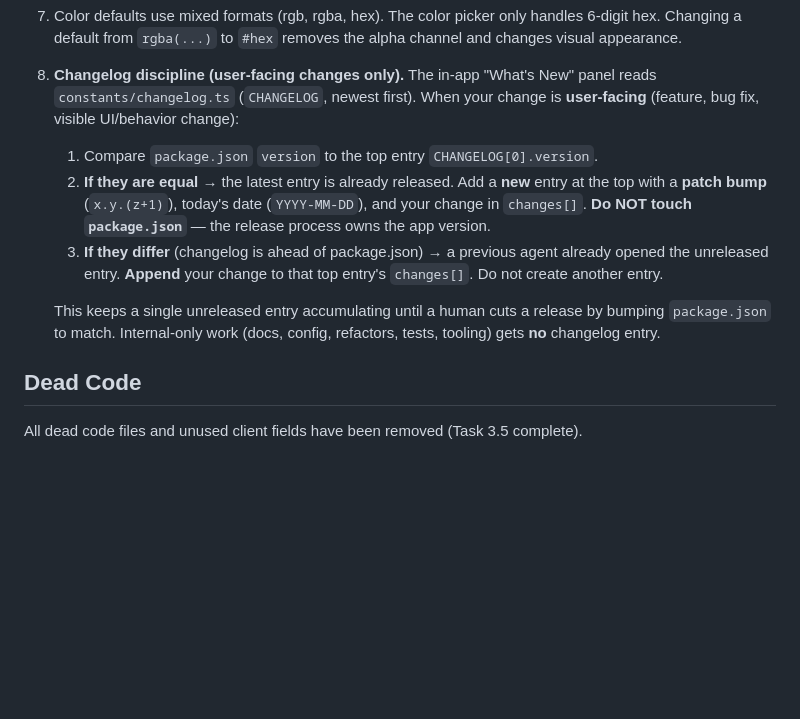
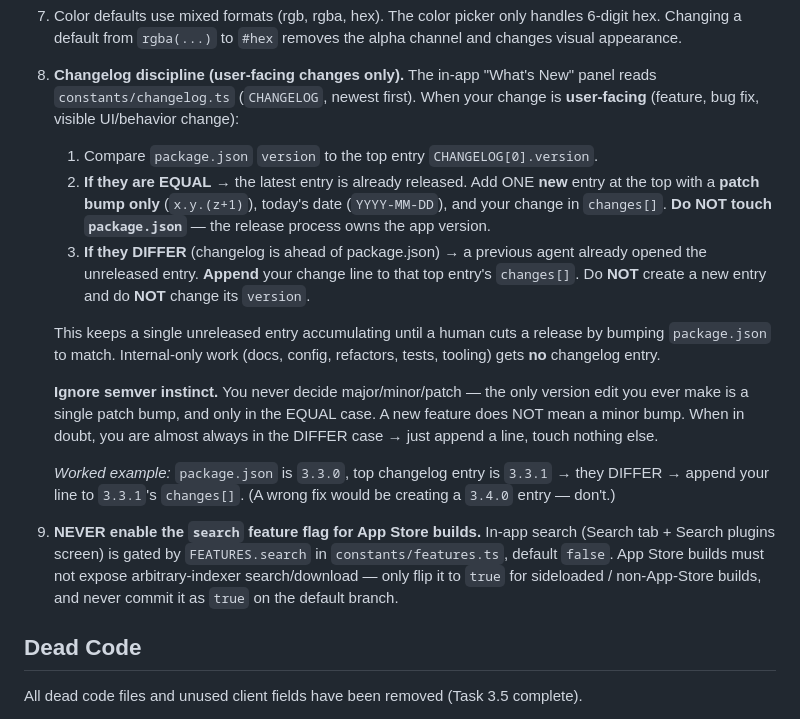
Before and after one commit to taylorcox75/qRemote, a Markdown page: AGENTS.md, the part around the change. Rendered like a GitHub page; blank space fills up the shorter version.

```diff
--- a/AGENTS.md
+++ b/AGENTS.md
@@ -34,10 +34,15 @@ qBittorrent servers via the WebUI API v2. Runs on iOS and Android via Expo Go.
 7. Color defaults use mixed formats (rgb, rgba, hex). The color picker only handles 6-digit hex. Changing a default from `rgba(...)` to `#hex` removes the alpha channel and changes visual appearance.
 8. **Changelog discipline (user-facing changes only).** The in-app "What's New" panel reads `constants/changelog.ts` (`CHANGELOG`, newest first). When your change is **user-facing** (feature, bug fix, visible UI/behavior change):
    1. Compare `package.json` `version` to the top entry `CHANGELOG[0].version`.
-   2. **If they are equal** → the latest entry is already released. Add a **new** entry at the top with a **patch bump** (`x.y.(z+1)`), today's date (`YYYY-MM-DD`), and your change in `changes[]`. **Do NOT touch `package.json`** — the release process owns the app version.
-   3. **If they differ** (changelog is ahead of package.json) → a previous agent already opened the unreleased entry. **Append** your change to that top entry's `changes[]`. Do not create another entry.
+   2. **If they are EQUAL** → the latest entry is already released. Add ONE **new** entry at the top with a **patch bump only** (`x.y.(z+1)`), today's date (`YYYY-MM-DD`), and your change in `changes[]`. **Do NOT touch `package.json`** — the release process owns the app version.
+   3. **If they DIFFER** (changelog is ahead of package.json) → a previous agent already opened the unreleased entry. **Append** your change line to that top entry's `changes[]`. Do **NOT** create a new entry and do **NOT** change its `version`.
 
    This keeps a single unreleased entry accumulating until a human cuts a release by bumping `package.json` to match. Internal-only work (docs, config, refactors, tests, tooling) gets **no** changelog entry.
+
+   **Ignore semver instinct.** You never decide major/minor/patch — the only version edit you ever make is a single patch bump, and only in the EQUAL case. A new feature does NOT mean a minor bump. When in doubt, you are almost always in the DIFFER case → just append a line, touch nothing else.
+
+   *Worked example:* `package.json` is `3.3.0`, top changelog entry is `3.3.1` → they DIFFER → append your line to `3.3.1`'s `changes[]`. (A wrong fix would be creating a `3.4.0` entry — don't.)
+9. **NEVER enable the `search` feature flag for App Store builds.** In-app search (Search tab + Search plugins screen) is gated by `FEATURES.search` in `constants/features.ts`, default `false`. App Store builds must not expose arbitrary-indexer search/download — only flip it to `true` for sideloaded / non-App-Store builds, and never commit it as `true` on the default branch.
 
 ## Dead Code
 All dead code files and unused client fields have been removed (Task 3.5 complete).
```
